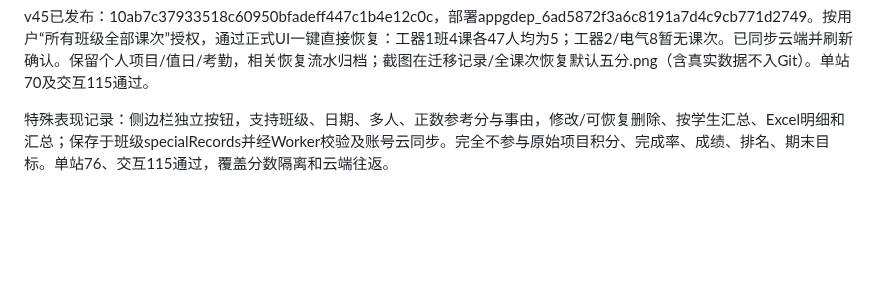
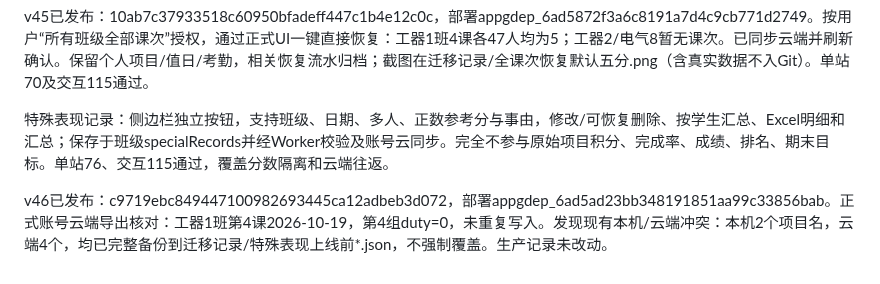
Before and after one commit to zcq19991029/jiafenxitong, a Markdown page: 功能核查与修复计划.md, the part around the change. GitHub-like rendering; blank space fills up the shorter version.

```diff
--- a/功能核查与修复计划.md
+++ b/功能核查与修复计划.md
@@ -49,3 +49,5 @@ v43已发布：ad95af7f8d19071eaa58c20557f6f567dd0d5eb2，部署appgdep_6ad56447
 v45已发布：10ab7c37933518c60950bfadeff447c1b4e12c0c，部署appgdep_6ad5872f3a6c8191a7d4c9cb771d2749。按用户“所有班级全部课次”授权，通过正式UI一键直接恢复：工器1班4课各47人均为5；工器2/电气8暂无课次。已同步云端并刷新确认。保留个人项目/值日/考勤，相关恢复流水归档；截图在迁移记录/全课次恢复默认五分.png（含真实数据不入Git）。单站70及交互115通过。
 
 特殊表现记录：侧边栏独立按钮，支持班级、日期、多人、正数参考分与事由，修改/可恢复删除、按学生汇总、Excel明细和汇总；保存于班级specialRecords并经Worker校验及账号云同步。完全不参与原始项目积分、完成率、成绩、排名、期末目标。单站76、交互115通过，覆盖分数隔离和云端往返。
+
+v46已发布：c9719ebc849447100982693445ca12adbeb3d072，部署appgdep_6ad5ad23bb348191851aa99c33856bab。正式账号云端导出核对：工器1班第4课2026-10-19，第4组duty=0，未重复写入。发现现有本机/云端冲突：本机2个项目名，云端4个，均已完整备份到迁移记录/特殊表现上线前*.json，不强制覆盖。生产记录未改动。
```
Also changed, not shown: 项目交接.md (+2 -0 lines).
